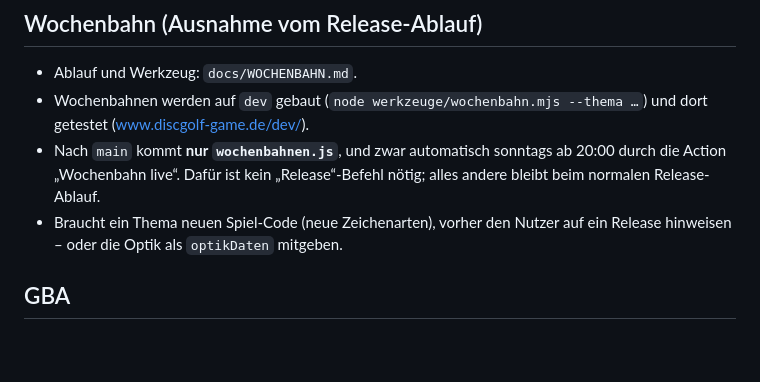
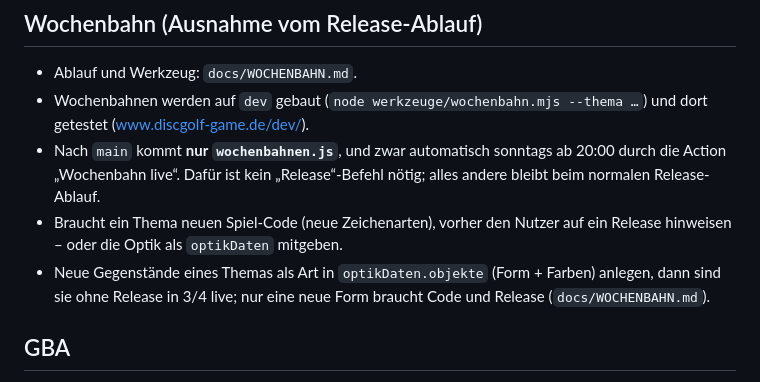
Before and after one commit to junna656/Discgolf_Game, a Markdown page: CLAUDE.md, the part around the change. Rendered like a GitHub page; blank space fills up the shorter version.

```diff
--- a/CLAUDE.md
+++ b/CLAUDE.md
@@ -17,6 +17,7 @@
 - Nach `main` kommt **nur `wochenbahnen.js`**, und zwar automatisch sonntags ab 20:00 durch die Action „Wochenbahn live“.
   Dafür ist kein „Release“-Befehl nötig; alles andere bleibt beim normalen Release-Ablauf.
 - Braucht ein Thema neuen Spiel-Code (neue Zeichenarten), vorher den Nutzer auf ein Release hinweisen – oder die Optik als `optikDaten` mitgeben.
+- Neue Gegenstände eines Themas als Art in `optikDaten.objekte` (Form + Farben) anlegen, dann sind sie ohne Release in 3/4 live; nur eine neue Form braucht Code und Release (`docs/WOCHENBAHN.md`).
 
 ## GBA
 - Die GBA-Version ist eingefroren (Branch `V1.0_GBA`), keine Synchronisierung mehr. Reaktivieren: `docs/GBA-REAKTIVIEREN.md`.
```
Also changed, not shown: docs/GRAFIK-VORSCHLAEGE.md (+4 -1 lines), docs/WOCHENBAHN.md (+38 -5 lines), docs/bilder/gegenstaende_3_4.png (added), 3 other files.
